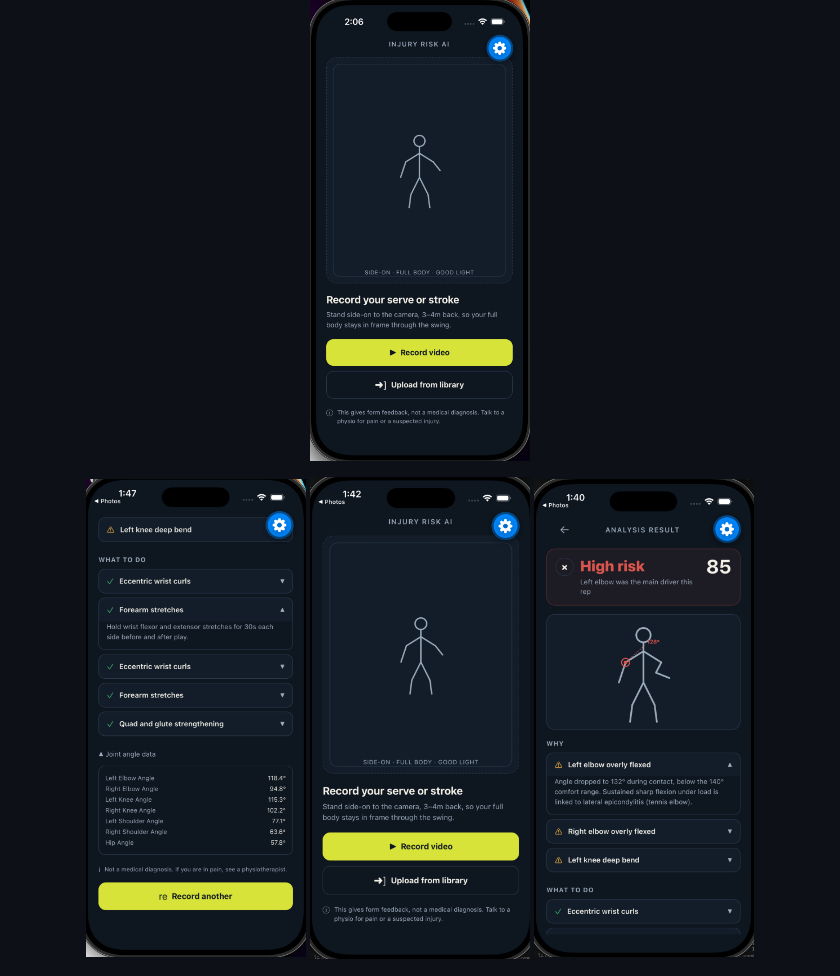
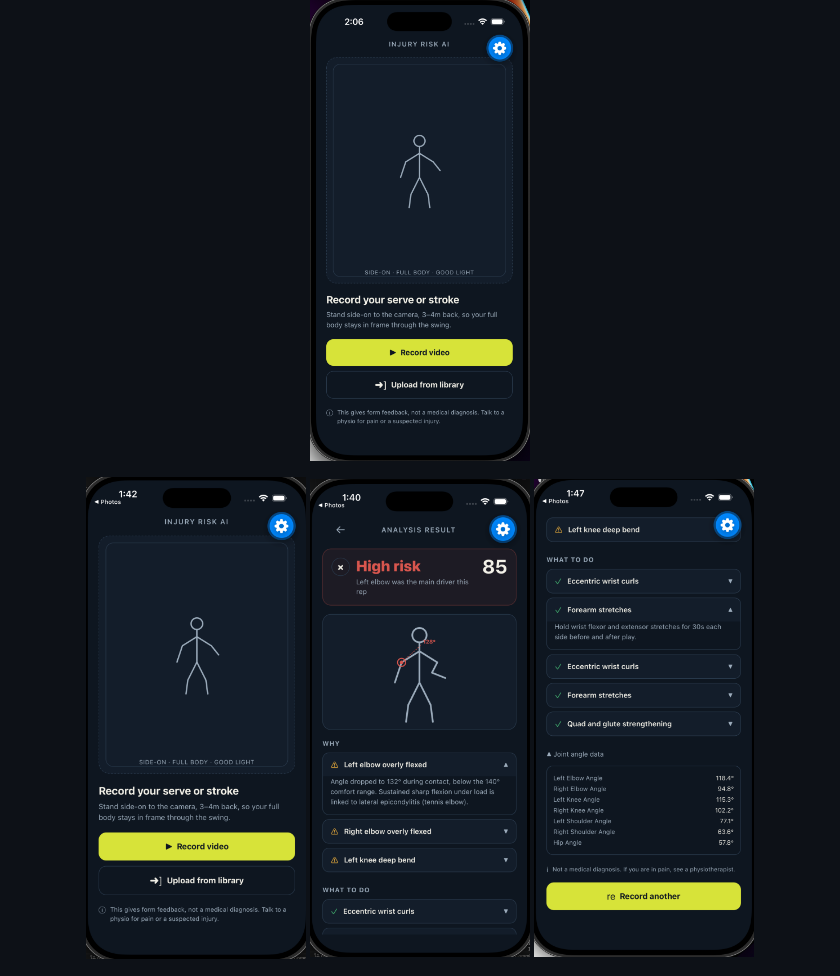
Before and after one commit to Amena15/injury-risk-ai, a Markdown page: README.md, the part around the change. Drawn GitHub-style.

```diff
--- a/README.md
+++ b/README.md
@@ -15,9 +15,9 @@ Processing is fully asynchronous: the frontend submits a job and polls for resul
 </p>
 
 <p align="center">
-  <img src="assets/analysis2.png" alt="Analysis Screen 2" width="220"/>
   <img src="assets/analysis3.png" alt="Analysis Screen 3" width="220"/>
   <img src="assets/analysis1.png" alt="Analysis Screen 1" width="220"/>
+  <img src="assets/analysis2.png" alt="Analysis Screen 2" width="220"/>
 </p>
 
 <p align="center">
```
